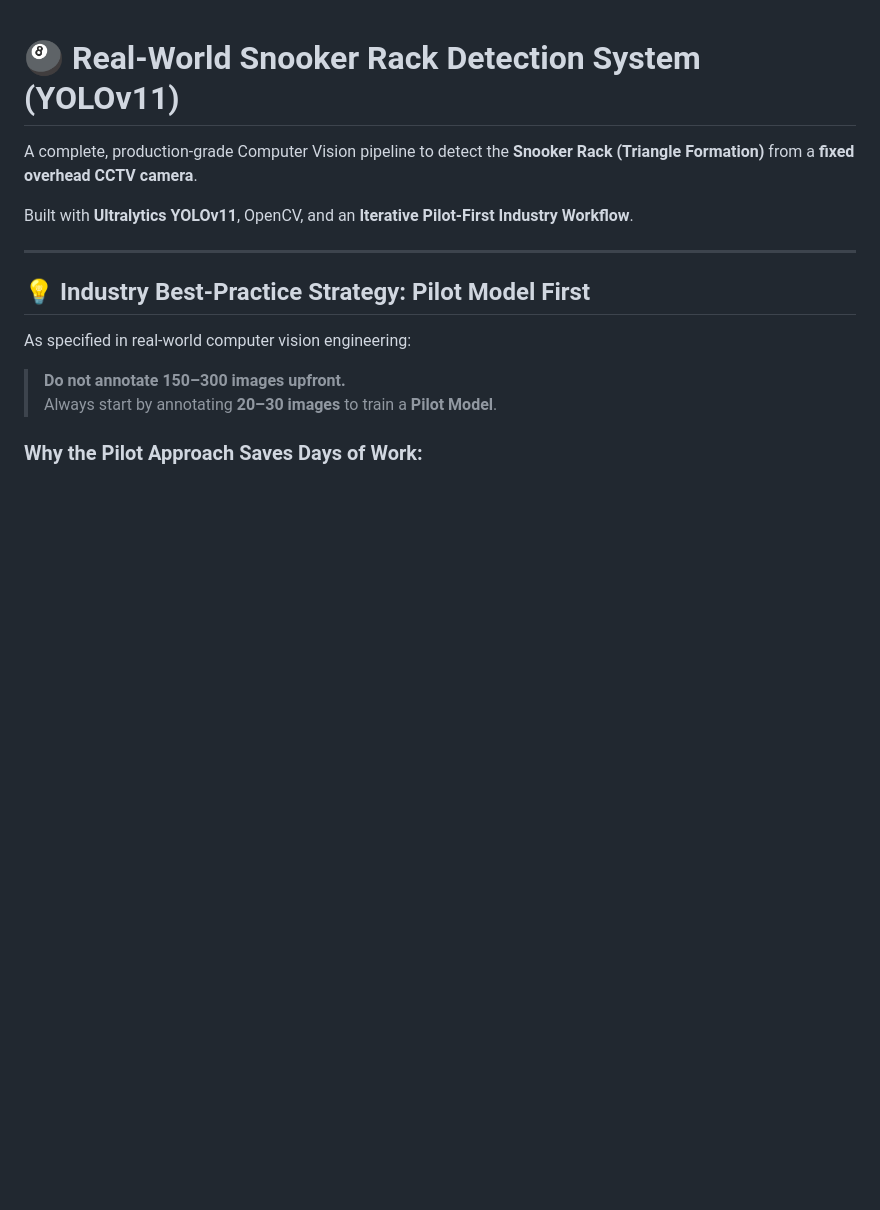
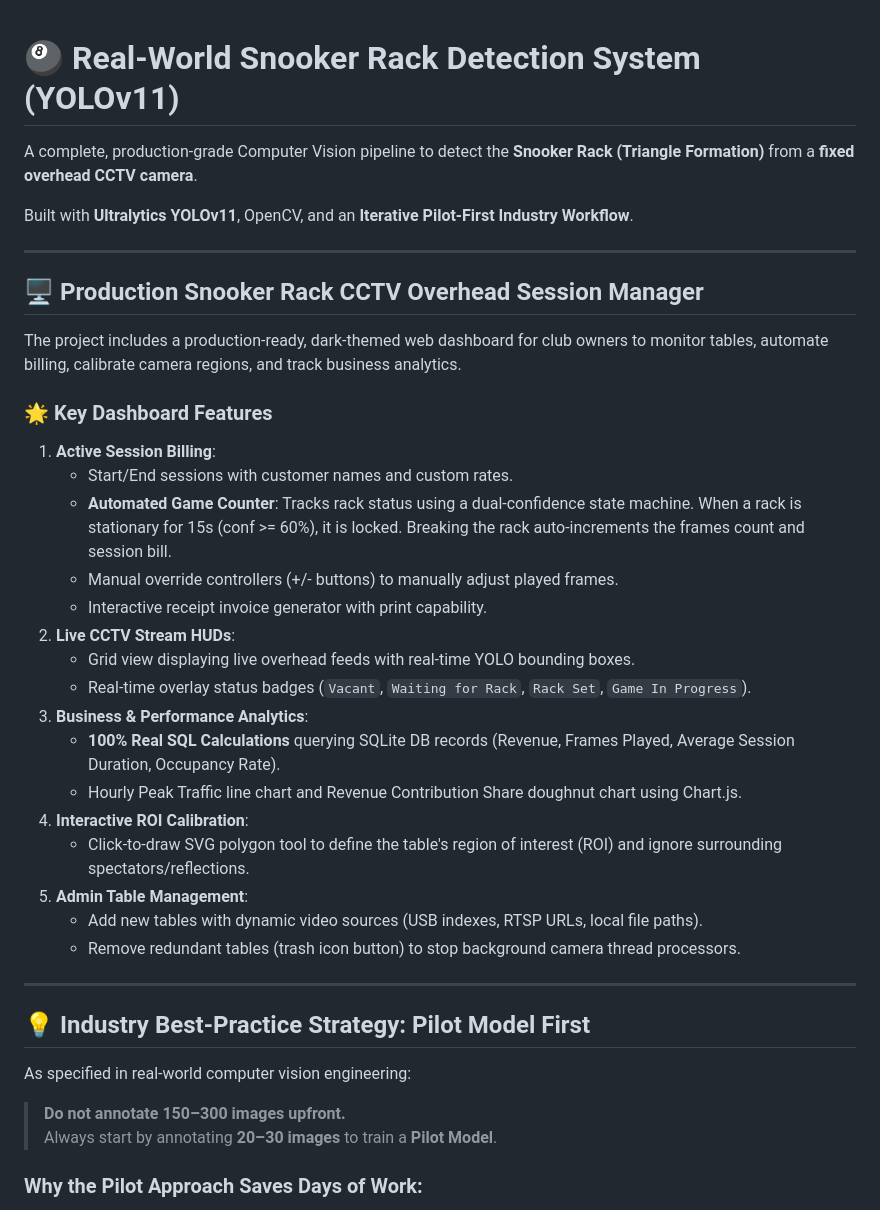
Before and after one commit to jazi-B/Snooker-Rack-YOLOv11-AI, a Markdown page: README.md, the part around the change. GitHub-like rendering; blank space fills up the shorter version.

Commit message:
docs: update README with dashboard features and billing workflow

```diff
--- a/README.md
+++ b/README.md
@@ -3,6 +3,30 @@
 A complete, production-grade Computer Vision pipeline to detect the **Snooker Rack (Triangle Formation)** from a **fixed overhead CCTV camera**.
 
 Built with **Ultralytics YOLOv11**, OpenCV, and an **Iterative Pilot-First Industry Workflow**.
+
+---
+
+## 🖥️ Production Snooker Rack CCTV Overhead Session Manager
+
+The project includes a production-ready, dark-themed web dashboard for club owners to monitor tables, automate billing, calibrate camera regions, and track business analytics.
+
+### 🌟 Key Dashboard Features
+1. **Active Session Billing**:
+   - Start/End sessions with customer names and custom rates.
+   - **Automated Game Counter**: Tracks rack status using a dual-confidence state machine. When a rack is stationary for 15s (conf >= 60%), it is locked. Breaking the rack auto-increments the frames count and session bill.
+   - Manual override controllers (+/- buttons) to manually adjust played frames.
+   - Interactive receipt invoice generator with print capability.
+2. **Live CCTV Stream HUDs**:
+   - Grid view displaying live overhead feeds with real-time YOLO bounding boxes.
+   - Real-time overlay status badges (`Vacant`, `Waiting for Rack`, `Rack Set`, `Game In Progress`).
+3. **Business & Performance Analytics**:
+   - **100% Real SQL Calculations** querying SQLite DB records (Revenue, Frames Played, Average Session Duration, Occupancy Rate).
+   - Hourly Peak Traffic line chart and Revenue Contribution Share doughnut chart using Chart.js.
+4. **Interactive ROI Calibration**:
+   - Click-to-draw SVG polygon tool to define the table's region of interest (ROI) and ignore surrounding spectators/reflections.
+5. **Admin Table Management**:
+   - Add new tables with dynamic video sources (USB indexes, RTSP URLs, local file paths).
+   - Remove redundant tables (trash icon button) to stop background camera thread processors.
 
 ---
 
```
